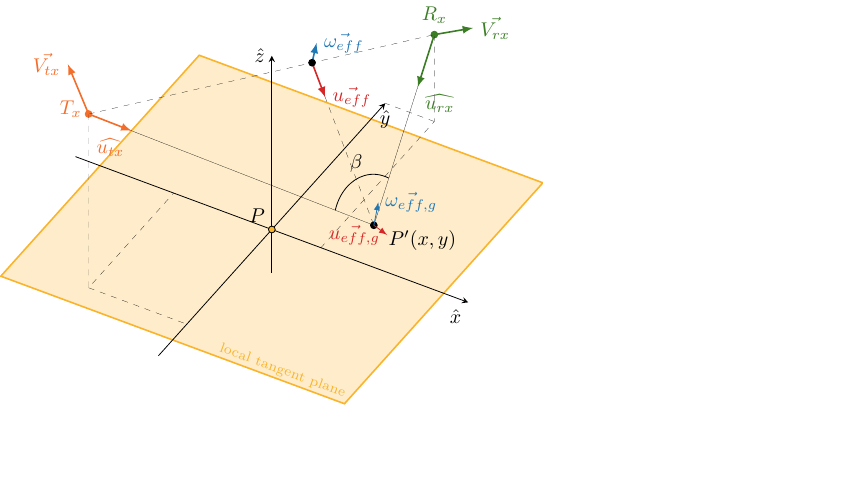
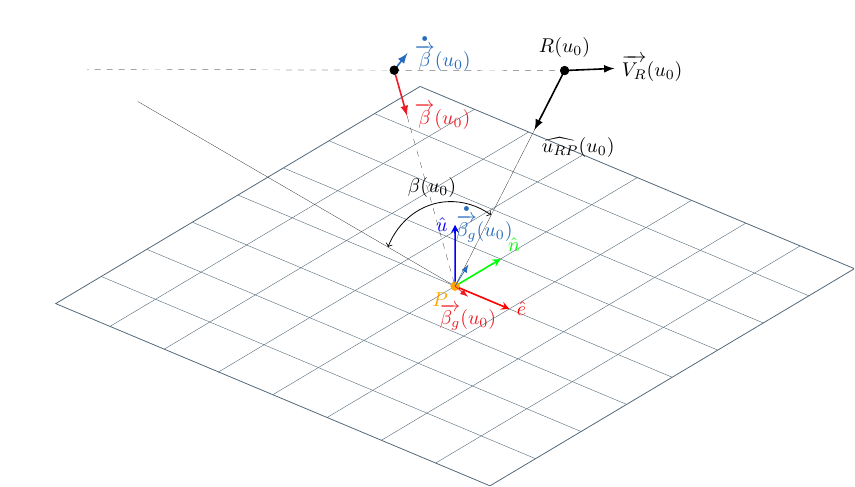
Before and after one commit to oboisot/BSARConf, a LaTeX figure (img/plot_tikz/bistatic_geometry/bistatic_geometry.tex): the whole page, the shorter picture padded with empty space. Compiled offline with pdfLaTeX.

Commit message:
update documentation

```diff
--- a/img/plot_tikz/bistatic_geometry/bistatic_geometry.tex
+++ b/img/plot_tikz/bistatic_geometry/bistatic_geometry.tex
@@ -18,7 +35,8 @@
 
 \begin{document}
-\tdplotsetmaincoords{50}{30}
-\begin{tikzpicture}[tdplot_main_coords]
+\tdplotsetmaincoords{60}{40}
+        %\begin{tikzpicture}[tdplot_main_coords,scale=1.5,background rectangle/.style={fill=backgroundcolor}, show background rectangle]
+        \begin{tikzpicture}[tdplot_main_coords,scale=1.25]
             \pgfmathsetmacro{\Txx}{-2};\pgfmathsetmacro{\Txy}{-3};\pgfmathsetmacro{\Txz}{4}; % Tx
             \pgfmathsetmacro{\Rxx}{1};\pgfmathsetmacro{\Rxy}{4};\pgfmathsetmacro{\Rxz}{2}; % Rx
             \pgfmathsetmacro{\Px}{1.5};\pgfmathsetmacro{\Py}{1};\pgfmathsetmacro{\Pz}{0}; % P
@@ -34,38 +52,38 @@
             \coordinate (Rx) at (\Rxx,\Rxy,\Rxz);
             \coordinate (P) at (\Px,\Py,\Pz);
             \coordinate (B) at (\Bx,\By,\Bz);
-	% Loacl tangent plane
-	 \filldraw[thick,color=Dandelion,draw opacity=1,fill opacity=0.25] (-3.5,-3.5,0) -- (3.5,-3.5,0) -- (3.5,3.5,0) -- (-3.5,3.5,0) -- cycle;
-	\node[Dandelion,rotate=-20,anchor=east] at (3.5,-3.25,0) {\scriptsize local tangent plane};
             % Repère terrestre
-	\draw[-stealth] (-4,0,0) -- (4,0,0) node[anchor=north east]{$\hat{x}$};
-	\draw[-stealth] (0,-4,0) -- (0,4,0) node[anchor=north]{$\hat{y}$};
-	\draw[-stealth] (0,0,-1) -- (0,0,4) node[anchor=east]{$\hat{z}$};
-	\draw[draw=black,fill=Dandelion] (0,0,0) circle (0.06cm) node[anchor=south east]{$P$};
-	% Tracés des points Tx, Rx et P
-	\draw[color=Orange,fill=Orange] (Tx) circle (0.06cm);\draw[] (\Txx,\Txy,\Txz+0.1) node[left,Orange]{$T_x$}; % Tx
-	\draw[color=OliveGreen,fill=OliveGreen] (Rx) circle (0.06cm);\draw[] (\Rxx,\Rxy,\Rxz+0.1) node[above,OliveGreen]{$R_x$}; % Tx
-	\draw[color=black,fill=black] (P) circle (0.06cm);\draw[] (\Px+0.1,\Py+0.1,\Pz) node[below right]{$P'(x,y)$}; % P
+            \draw[gridcolor] (\Px-4,\Py-4,0) -- (\Px+4,\Py-4,0) -- (\Px+4,\Py+4,0) -- (\Px-4,\Py+4,0) -- cycle;
+            \foreach \i in {-3,...,3} {
+       		 \draw [very thin,gridcolor] (\Px-4,\Py-\i,0) -- (\Px+4,\Py-\i,0);
+       		 \draw [very thin,gridcolor] (\Px-\i,\Py-4,0) -- (\Px-\i,\Py+4,0);
+    		}
+            \draw[-stealth,thick,red] (P) -- (\Px+1,\Py,\Pz) node[right]{$\hat{e}$};
+            \draw[-stealth,thick,green] (P) -- (\Px,\Py+1,\Pz) node[above right]{$\hat{n}$};
+            \draw[-stealth,thick,blue] (P) -- (\Px,\Py,\Pz+1) node[anchor=east]{$\hat{u}$};
             % Segments TxP, RxP, TxRx
             \draw[ultra thin] (Tx) -- (P) -- (Rx);
-	\draw[ultra thin, dashed] (Tx) -- (\Txx,\Txy,0) -- (\Txx,0,0);\draw [ultra thin,dashed] (\Txx,\Txy,0) -- (0,\Txy,0);
-	\draw[ultra thin, dashed] (Rx) -- (\Rxx,\Rxy,0) -- (\Rxx,0,0);\draw [ultra thin,dashed] (\Rxx,\Rxy,0) -- (0,\Rxy,0);
             \draw[dashed,ultra thin] (Tx) -- (Rx);
+            % Tracés des points Tx, Rx et P
+            \draw[color=white,fill=white] (Tx) circle (0.06cm);\draw[] (\Txx,\Txy,\Txz+0.1) node[left,white]{$T(u_0)$}; % Tx
+            \draw[color=black,fill=black] (Rx) circle (0.06cm);\draw[] (\Rxx,\Rxy,\Rxz+0.1) node[above,black]{$R(u_0)$}; % Tx
+            \draw[color=Pcolor,fill=Pcolor] (P) circle (0.06cm);\draw[] (\Px,\Py,\Pz) node[Pcolor,below left]{$P$}; % P
             % Vecteur de visée et vitesse
-	\draw[thick,-latex,Orange] (Tx) -- (\Txx+\utx,\Txy+\uty,\Txz+\utz) node[Orange,below left] {$\widehat{u_{tx}}$};
-	\draw[thick,-latex,Orange] (Tx) -- (\Txx+\vtx,\Txy+\vty,\Txz+\vtz) node[Orange,left] {$\vec{V_{tx}}$};
-	\draw[thick,-latex,OliveGreen] (Rx) -- (\Rxx+\urx,\Rxy+\ury,\Rxz+\urz) node[OliveGreen,below right] {$\widehat{u_{rx}}$};
-	\draw[thick,-latex,OliveGreen] (Rx) -- (\Rxx+\vrx,\Rxy+\vry,\Rxz+\vrz) node[OliveGreen,right] {$\vec{V_{rx}}$};
+            \draw[thick,-latex,white] (Tx) -- (\Txx+\utx,\Txy+\uty,\Txz+\utz) node[white,below left] {$\widehat{u_{TP}}(u_0)$};
+            \draw[thick,-latex,white] (Tx) -- (\Txx+\vtx,\Txy+\vty,\Txz+\vtz) node[white,left] {$\vecl{V_{T}}(u_0)$};
+            \draw[thick,-latex,black] (Rx) -- (\Rxx+\urx,\Rxy+\ury,\Rxz+\urz) node[black,below right] {$\widehat{u_{RP}}(u_0)$};
+            \draw[thick,-latex,black] (Rx) -- (\Rxx+\vrx,\Rxy+\vry,\Rxz+\vrz) node[black,right] {$\vecl{V_R}(u_0)$};
             % Tracé de ueff, omegaeff
             \draw[ultra thin, dashed] (B) -- (P);
-	\draw[thick,-latex,mred] (B) -- (\Bx+\ueffx,\By+\ueffy,\Bz+\ueffz) node[right,mred] {$\vec{u_{eff}}$};
-	\draw[thick,-latex,mblue] (B) -- (\Bx+\omegx,\By+\omegy,\Bz+\omegz) node[right,mblue] {$\vec{\omega_{eff}}$};
+            \draw[thick,-latex,Red] (B) -- (\Bx+\ueffx,\By+\ueffy,\Bz+\ueffz) node[right,Red] {$\vecl{\beta}(u_0)$};
+            \draw[thick,-latex,NavyBlue] (B) -- (\Bx+\omegx,\By+\omegy,\Bz+\omegz) node[right,NavyBlue] {$\bigdot{\vecl{\beta}}(u_0)$};
             \draw[color=black,fill=black] (B) circle (0.06cm);
             %
-	\draw[-latex,mred] (P) -- (\Px+\ueffx,\Py+\ueffy,\Pz) node[left,mred] {$\vec{u_{eff,g}}$};
-	\draw[-latex,mblue] (P) -- (\Px+\omegx,\Py+\omegy,\Pz) node[right,mblue] {$\vec{\omega_{eff,g}}$};
+            \draw[-latex,Red] (P) -- (\Px+\ueffx,\Py+\ueffy,\Pz) node[below,Red] {$\vecl{\beta_{g}}(u_0)$};
+            \draw[-latex,NavyBlue] (P) -- (\Px+\omegx,\Py+\omegy,\Pz); %node[left,NavyBlue] {$\bigdot{\vecl{\beta_{g}}}(u_0)$};
+            \node[left,NavyBlue,right] at (\Px-1.2,\Py+1.3,\Pz) {$\bigdot{\vecl{\beta_{g}}}(u_0)$};
             % Tracés de l'angle bistatique
             \tdplotdefinepoints(\Px,\Py,\Pz)(\Txx,\Txy,\Txz)(\Rxx,\Rxy,\Rxz);
-	\tdplotdrawpolytopearc[]{0.9}{above}{$\beta$};
+            \tdplotdrawpolytopearc[<->]{1.2}{above}{$\beta(u_0)$};
         \end{tikzpicture}
 \end{document}
```
Also changed, not shown: img/figures/BSAR_scene_ENU_referential.png, img/plot_tikz/bistatic_geometry/bistatic_geometry.tex (25 more changed lines), 3 other files. Lines whose indentation alone changed are shown as unchanged.
